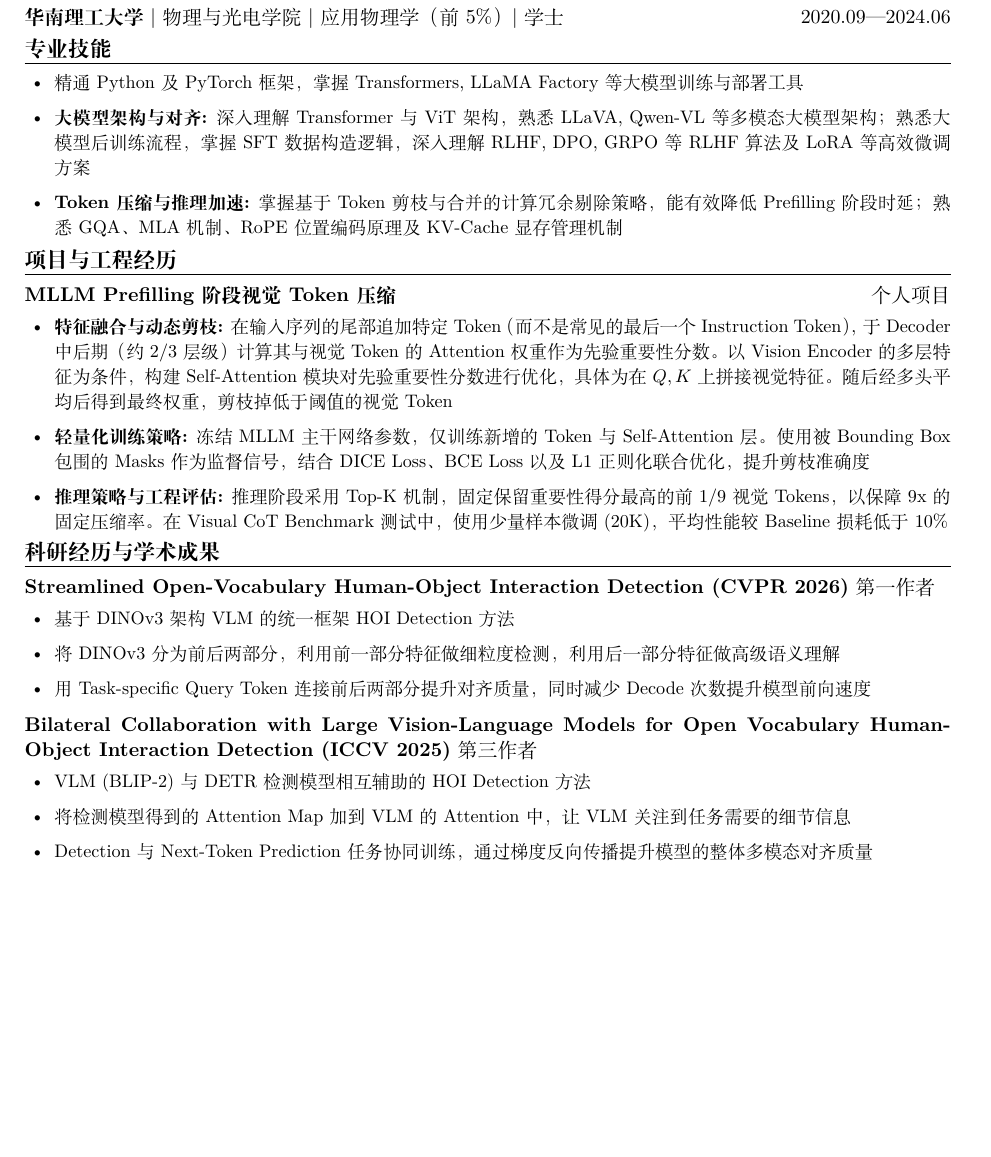
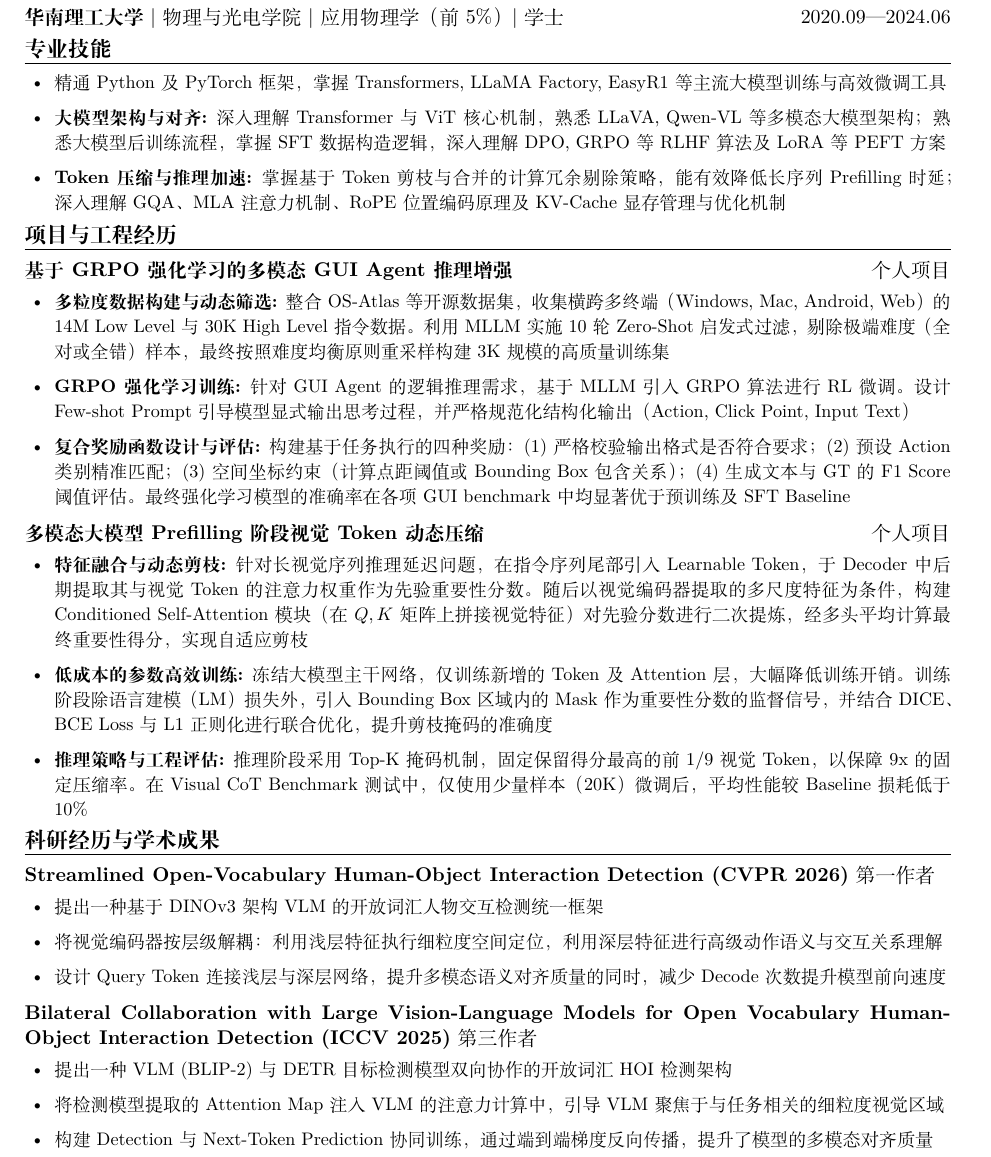
Before and after one commit to Thatmakes11/resume, a LaTeX document (main.tex): part of the page before the commit and part of page 1 of 2 after it, cut so that both start at the same text, the shorter picture padded with empty space. Compiled offline with XeLaTeX; a missing font is replaced by an installed copy or a similar font.

Commit message:
Refine LaTeX document content and formatting, update project descriptions and skills

```diff
--- a/main.tex
+++ b/main.tex
@@ -59,59 +61,48 @@
 % ==================== 专业技能 ====================
 \section{专业技能}
 \begin{itemize}
-    \item 精通 Python 及 PyTorch 框架，掌握 Transformers, LLaMA Factory 等大模型训练与部署工具
-    \item \textbf{大模型架构与对齐:} 深入理解 Transformer 与 ViT 架构，熟悉 LLaVA, Qwen-VL 等多模态大模型架构；熟悉大模型后训练流程，掌握 SFT 数据构造逻辑，深入理解 RLHF, DPO, GRPO 等 RLHF 算法及 LoRA 等高效微调方案
-    \item \textbf{Token 压缩与推理加速:} 掌握基于 Token 剪枝与合并的计算冗余剔除策略，能有效降低 Prefilling 阶段时延；熟悉 GQA、MLA 机制、RoPE 位置编码原理及 KV-Cache 显存管理机制
+    \item 精通 Python 及 PyTorch 框架，掌握 Transformers, LLaMA Factory, EasyR1 等主流大模型训练与高效微调工具
+    \item \textbf{大模型架构与对齐:} 深入理解 Transformer 与 ViT 核心机制，熟悉 LLaVA, Qwen-VL 等多模态大模型架构；熟悉大模型后训练流程，掌握 SFT 数据构造逻辑，深入理解 DPO, GRPO 等 RLHF 算法及 LoRA 等 PEFT 方案
+    \item \textbf{Token 压缩与推理加速:} 掌握基于 Token 剪枝与合并的计算冗余剔除策略，能有效降低长序列 Prefilling 时延；深入理解 GQA、MLA 注意力机制、RoPE 位置编码原理及 KV-Cache 显存管理与优化机制
 \end{itemize}
 
 % ==================== 项目与工程经历 ====================
 \section{项目与工程经历}
 
 \noindent
-\textbf{MLLM Prefilling 阶段视觉 Token 压缩} \hfill 个人项目
+\textbf{基于 GRPO 强化学习的多模态 GUI Agent 推理增强} \hfill 个人项目
 \begin{itemize}
-    \item \textbf{特征融合与动态剪枝:} 在输入序列的尾部追加特定 Token（而不是常见的最后一个 Instruction Token），于 Decoder 中后期（约 2/3 层级）计算其与视觉 Token 的 Attention 权重作为先验重要性分数。以 Vision Encoder 的多层特征为条件，构建 Self-Attention 模块对先验重要性分数进行优化，具体为在 $Q, K$ 上拼接视觉特征。随后经多头平均后得到最终权重，剪枝掉低于阈值的视觉 Token
-    \item \textbf{轻量化训练策略:} 冻结 MLLM 主干网络参数，仅训练新增的 Token 与 Self-Attention 层。使用被 Bounding Box 包围的 Masks 作为监督信号，结合 DICE Loss、BCE Loss 以及 L1 正则化联合优化，提升剪枝准确度
-    \item \textbf{推理策略与工程评估:} 推理阶段采用 Top-K 机制，固定保留重要性得分最高的前 1/9 视觉 Tokens，以保障 9x 的固定压缩率。在 Visual CoT Benchmark 测试中，使用少量样本微调 (20K)，平均性能较 Baseline 损耗低于 10\%
+    \item \textbf{多粒度数据构建与动态筛选:} 整合 OS-Atlas 等开源数据集，收集横跨多终端（Windows, Mac, Android, Web）的 14M Low Level 与 30K High Level 指令数据。利用 MLLM 实施 10 轮 Zero-Shot 启发式过滤，剔除极端难度（全对或全错）样本，最终按照难度均衡原则重采样构建 3K 规模的高质量训练集
+    \item \textbf{GRPO 强化学习训练:} 针对 GUI Agent 的逻辑推理需求，基于 MLLM 引入 GRPO 算法进行 RL 微调。设计 Few-shot Prompt 引导模型显式输出思考过程，并严格规范化结构化输出（Action, Click Point, Input Text）
+    \item \textbf{复合奖励函数设计与评估:} 构建基于任务执行的四种奖励：(1) 严格校验输出格式是否符合要求；(2) 预设 Action 类别精准匹配；(3) 空间坐标约束（计算点距阈值或 Bounding Box 包含关系）；(4) 生成文本与 GT 的 F1 Score 阈值评估。最终强化学习模型的准确率在各项 GUI benchmark 中均显著优于预训练及 SFT Baseline
 \end{itemize}
 
-% \noindent
-% \textbf{从零构建千亿级多模态大模型 (Open-Source Project)} \hfill 开源社区骨干贡献者 \\
-% \textit{核心算法开发 / 分布式训练} \hfill 2023.12 -- 至今
-% \begin{itemize}
-%     \item \textbf{数据清洗与扩展:} 负责 50M 规模的中英文图文对数据清洗，基于 CLIP Score 和自研启发式规则剔除低质量数据，构建高质量预训练语料库。
-%     \item \textbf{分布式训练工程:} 基于 \textbf{DeepSpeed ZeRO-3} 和 \textbf{FlashAttention-2} 搭建 64 卡 A100 分布式训练 Pipeline；优化数据加载 Dataloader 解决视觉特征提取的 IO 瓶颈，使总体吞吐量 (TFLOPs) 提升 35\%。
-%     \item \textbf{模型对齐 (Alignment):} 主导了模型的 SFT 和 DPO 阶段，通过构造 Hard Negative 多模态偏好数据集，显著降低了模型在图文问答中的拒答率和事实性错误。
-% \end{itemize}
-
-% \vspace{0.5em}
-% \noindent
-% \textbf{大规模视觉语言模型推理加速优化 (实习项目)} \hfill 某一线大厂 AI Lab \\
-% \textit{算法工程实习生} \hfill 2023.06 -- 2023.09
-% \begin{itemize}
-%     \item \textbf{推理引擎集成:} 将自研的 13B MLLM 接入 \textbf{vLLM} 框架，实现 PagedAttention 适配，解决长文本/多图输入时的显存碎片化问题。
-%     \item \textbf{量化加速:} 基于 AWQ (Activation-aware Weight Quantization) 算法完成模型的 INT4 量化，精度损失控制在 1\% 以内。
-%     \item \textbf{业务落地:} 优化后，模型在单张 RTX 4090 上的首字延迟 (TTFT) 降低 40\%，吞吐量提升 2.5 倍，成功部署于公司的智能客服系统中，日均处理百万级请求。
-% \end{itemize}
-
+\vspace{0.3em}
+\noindent
+\textbf{多模态大模型 Prefilling 阶段视觉 Token 动态压缩} \hfill 个人项目
+\begin{itemize}
+    \item \textbf{特征融合与动态剪枝:} 针对长视觉序列推理延迟问题，在指令序列尾部引入 Learnable Token，于 Decoder 中后期提取其与视觉 Token 的注意力权重作为先验重要性分数。随后以视觉编码器提取的多尺度特征为条件，构建 Conditioned Self-Attention 模块（在 $Q, K$ 矩阵上拼接视觉特征）对先验分数进行二次提炼，经多头平均计算最终重要性得分，实现自适应剪枝
+    \item \textbf{低成本的参数高效训练:} 冻结大模型主干网络，仅训练新增的 Token 及 Attention 层，大幅降低训练开销。训练阶段除语言建模（LM）损失外，引入 Bounding Box 区域内的 Mask 作为重要性分数的监督信号，并结合 DICE、BCE Loss 与 L1 正则化进行联合优化，提升剪枝掩码的准确度
+    \item \textbf{推理策略与工程评估:} 推理阶段采用 Top-K 掩码机制，固定保留得分最高的前 1/9 视觉 Token，以保障 9x 的固定压缩率。在 Visual CoT Benchmark 测试中，仅使用少量样本（20K）微调后，平均性能较 Baseline 损耗低于 10\%
+\end{itemize}
 
 % ==================== 科研与学术成果 ====================
 \section{科研经历与学术成果}
 \noindent
 \textbf{Streamlined Open-Vocabulary Human-Object Interaction Detection (CVPR 2026)} 第一作者
 \begin{itemize}
-    \item 基于 DINOv3 架构 VLM 的统一框架 HOI Detection 方法
-    \item 将 DINOv3 分为前后两部分，利用前一部分特征做细粒度检测，利用后一部分特征做高级语义理解
-    \item 用 Task-specific Query Token 连接前后两部分提升对齐质量，同时减少 Decode 次数提升模型前向速度
+    \item 提出一种基于 DINOv3 架构 VLM 的开放词汇人物交互检测统一框架
+    \item 将视觉编码器按层级解耦：利用浅层特征执行细粒度空间定位，利用深层特征进行高级动作语义与交互关系理解
+    \item 设计 Query Token 连接浅层与深层网络，提升多模态语义对齐质量的同时，减少 Decode 次数提升模型前向速度
 \end{itemize}
 
 \vspace{0.3em}
 \noindent
 \textbf{Bilateral Collaboration with Large Vision-Language Models for Open Vocabulary Human-Object Interaction Detection (ICCV 2025)} 第三作者
 \begin{itemize}
-    \item VLM (BLIP-2) 与 DETR 检测模型相互辅助的 HOI Detection 方法
-    \item 将检测模型得到的 Attention Map 加到 VLM 的 Attention 中，让 VLM 关注到任务需要的细节信息
-    \item Detection 与 Next-Token Prediction 任务协同训练，通过梯度反向传播提升模型的整体多模态对齐质量
+    \item 提出一种 VLM (BLIP-2) 与 DETR 目标检测模型双向协作的开放词汇 HOI 检测架构
+    \item 将检测模型提取的 Attention Map 注入 VLM 的注意力计算中，引导 VLM 聚焦于与任务相关的细粒度视觉区域
+    \item 构建 Detection 与 Next-Token Prediction 协同训练，通过端到端梯度反向传播，提升了模型的多模态对齐质量
 \end{itemize}
 
 % ==================== 荣誉与奖项 ====================
```
Also changed, not shown: main.tex (14 more changed lines).
